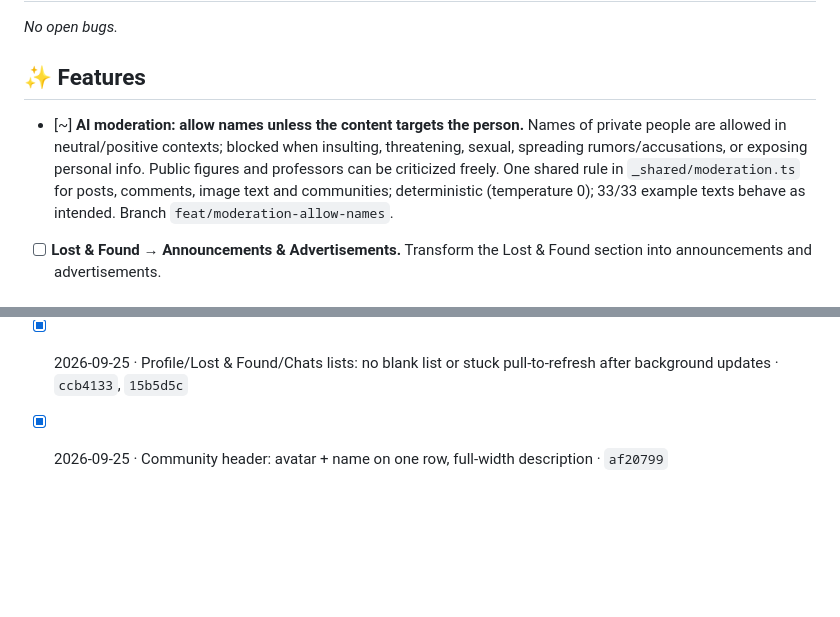
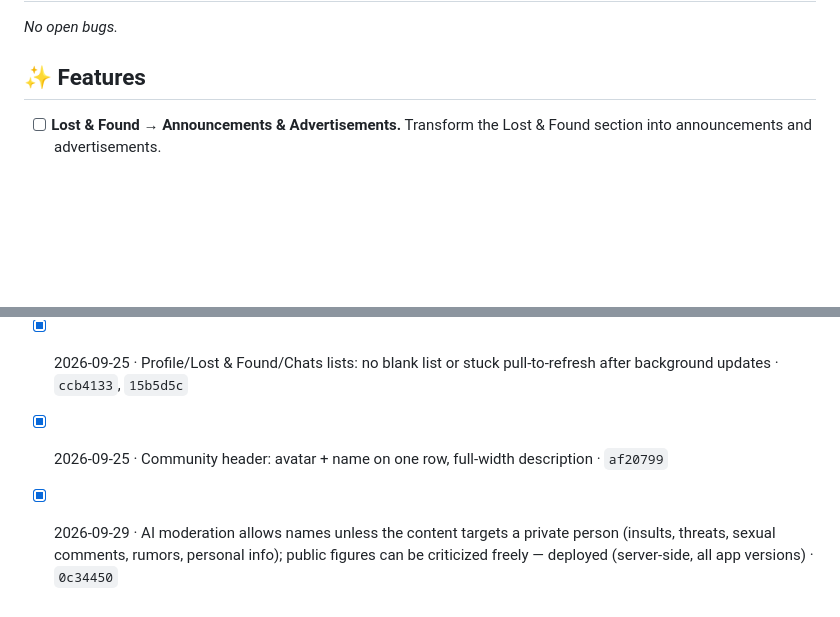
Before and after one commit to Ulug2/UniTea, a Markdown page: ROADMAP.md, 2 parts joined by grey strips. GitHub-like rendering; blank space fills up the shorter version.

Commit message:
Roadmap: AI moderation name rule done (deployed)
Co-Authored-By: Claude Opus 5.5 <noreply@anthropic.com>

```diff
--- a/ROADMAP.md
+++ b/ROADMAP.md
@@ -15,12 +15,6 @@ _No open bugs._
 
 ## ✨ Features
 
-- [~] **AI moderation: allow names unless the content targets the person.** Names of private
-  people are allowed in neutral/positive contexts; blocked when insulting, threatening, sexual,
-  spreading rumors/accusations, or exposing personal info. Public figures and professors can be
-  criticized freely. One shared rule in `_shared/moderation.ts` for posts, comments, image text and
-  communities; deterministic (temperature 0); 33/33 example texts behave as intended.
-  Branch `feat/moderation-allow-names`.
 - [ ] **Lost & Found → Announcements & Advertisements.** Transform the Lost & Found section
   into announcements and advertisements.
 
@@ -65,3 +59,4 @@ Committed and pushed, but only reaches users with the next App Store / Google Pl
 - [x] 2026-09-25 · Optimistic commenting + `create-comment` runs both AI checks in parallel (deployed) · `2c8be1e`
 - [x] 2026-09-25 · Profile/Lost & Found/Chats lists: no blank list or stuck pull-to-refresh after background updates · `ccb4133`, `15b5d5c`
 - [x] 2026-09-25 · Community header: avatar + name on one row, full-width description · `af20799`
+- [x] 2026-09-29 · AI moderation allows names unless the content targets a private person (insults, threats, sexual comments, rumors, personal info); public figures can be criticized freely — deployed (server-side, all app versions) · `0c34450`
```
